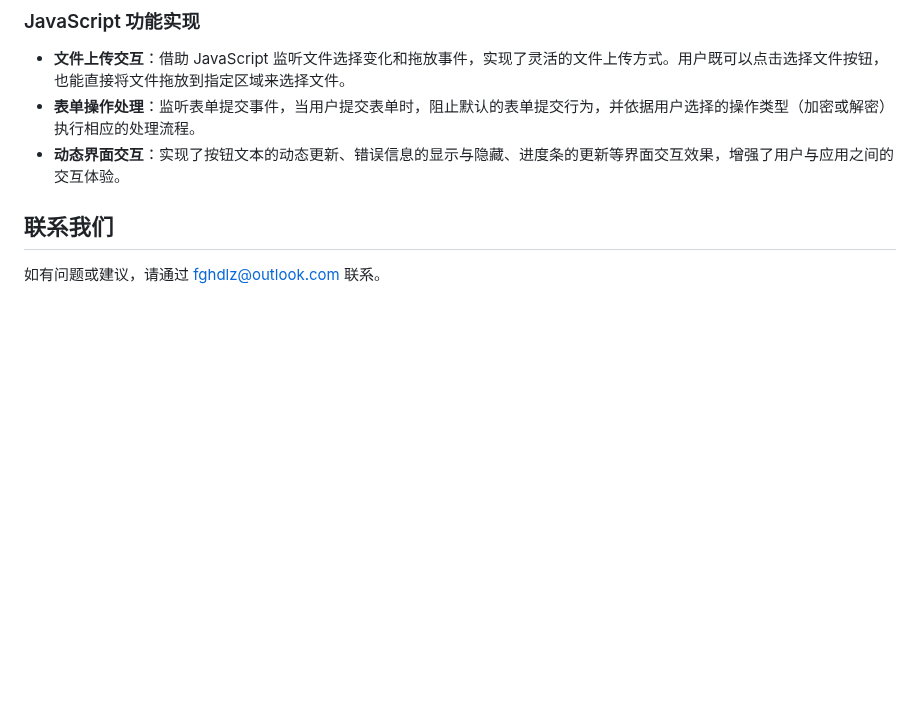
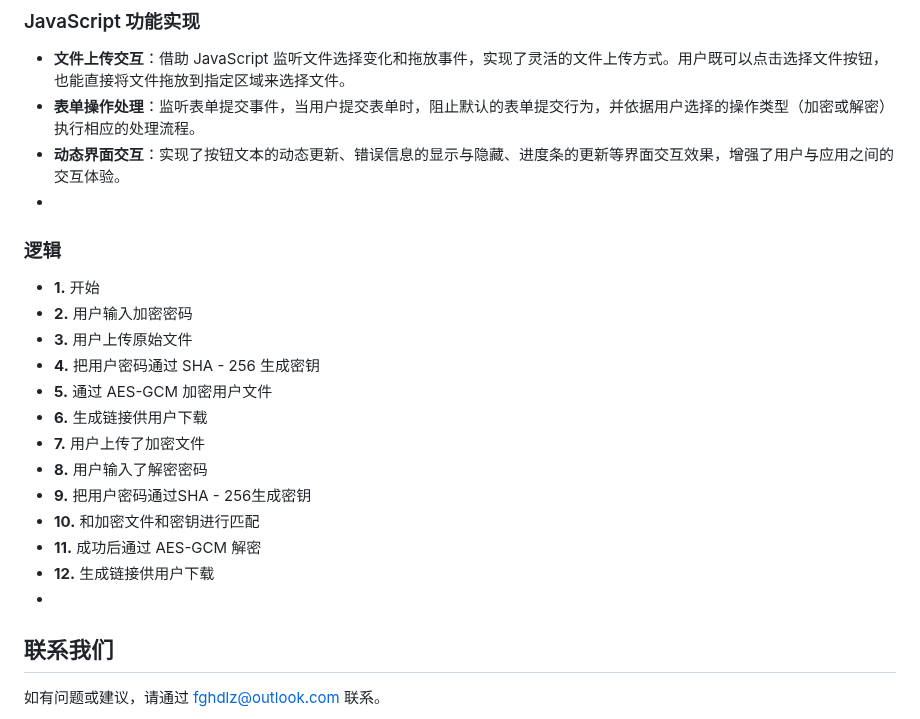
Before and after one commit to fghdz/WebFileEncryption, a Markdown page: README.md, the part around the change. Rendered like a GitHub page; blank space fills up the shorter version.

```diff
--- a/README.md
+++ b/README.md
@@ -27,6 +27,21 @@ web文件在线加密是一个基于网页的应用程序，它允许用户在
 - **文件上传交互**：借助 JavaScript 监听文件选择变化和拖放事件，实现了灵活的文件上传方式。用户既可以点击选择文件按钮，也能直接将文件拖放到指定区域来选择文件。
 - **表单操作处理**：监听表单提交事件，当用户提交表单时，阻止默认的表单提交行为，并依据用户选择的操作类型（加密或解密）执行相应的处理流程。
 - **动态界面交互**：实现了按钮文本的动态更新、错误信息的显示与隐藏、进度条的更新等界面交互效果，增强了用户与应用之间的交互体验。
+-
+### 逻辑
 
+- **1.** 开始
+- **2.** 用户输入加密密码
+- **3.** 用户上传原始文件
+- **4.** 把用户密码通过 SHA - 256 生成密钥
+- **5.** 通过 AES-GCM 加密用户文件
+- **6.** 生成链接供用户下载
+- **7.** 用户上传了加密文件
+- **8.** 用户输入了解密密码
+- **9.** 把用户密码通过SHA - 256生成密钥
+- **10.** 和加密文件和密钥进行匹配
+- **11.** 成功后通过 AES-GCM 解密
+- **12.** 生成链接供用户下载
+-
 ## 联系我们
 如有问题或建议，请通过 fghdlz@outlook.com 联系。
```
